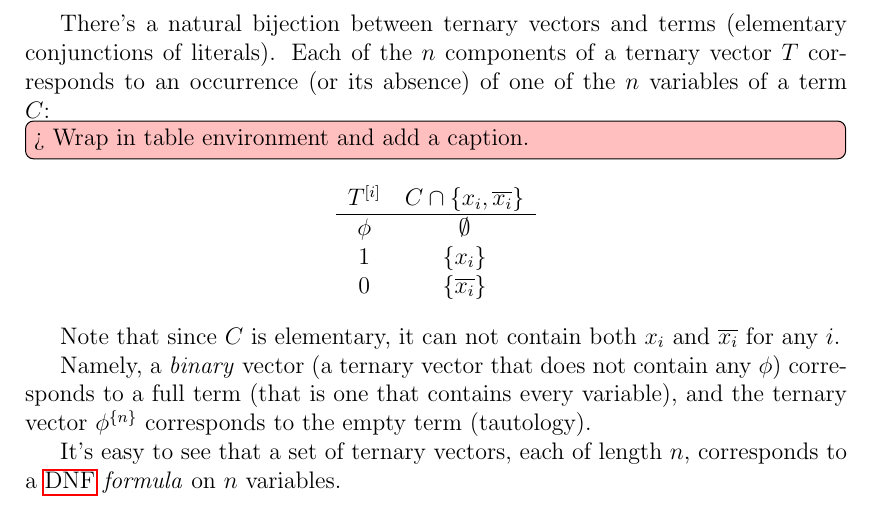
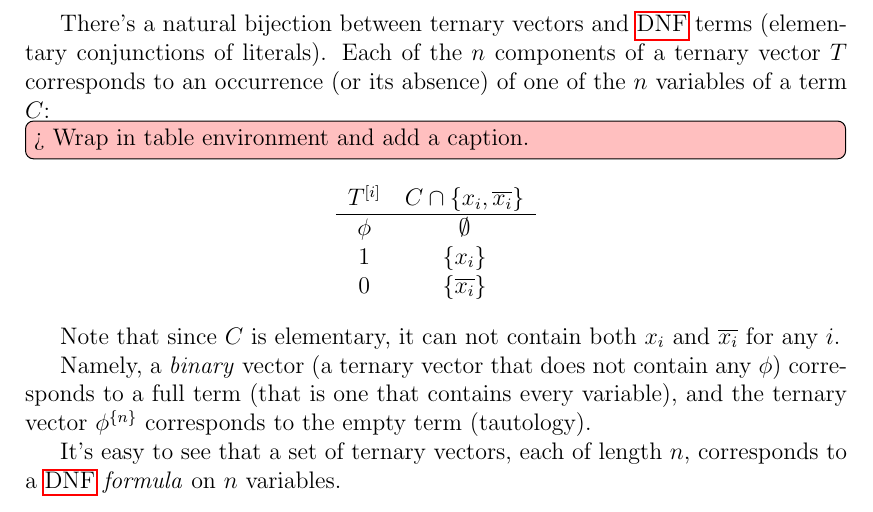
Before and after one commit to filipbartek/ibf, a LaTeX thesis (thesis.tex, which reads thesis/definitions.tex): part of page 10 of 44, cut so that both start at the same text. Compiled offline with pdfLaTeX.

Commit message:
definitions: Clarify a use of "terms" as "DNF terms"

```diff
--- a/thesis/definitions.tex
+++ b/thesis/definitions.tex
@@ -205,7 +205,8 @@ $\{0, 1, \phi\}$.
 \end{definition}
 
 There's a natural bijection between ternary vectors
-and terms (elementary conjunctions of literals).
+and \acrshort{dnf} terms
+(elementary conjunctions of literals).
 Each of the $n$ components of a ternary vector $T$
 corresponds to an occurrence (or its absence)
 of one of the $n$ variables of a term $C$:
```
